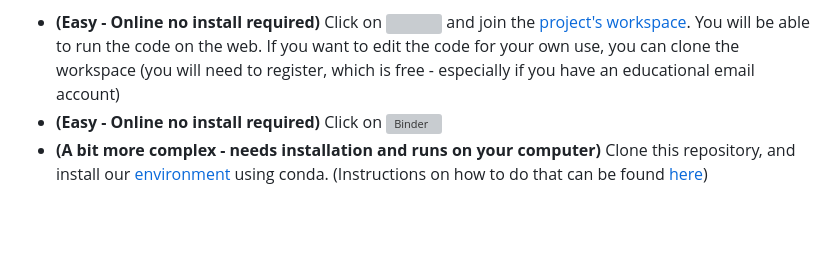
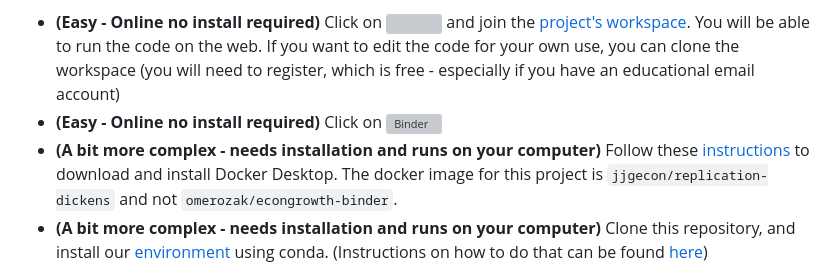
Before and after one commit to jjgecon/Replication_Dickens_2022, a Markdown page: README.md, the part around the change. Rendered like a GitHub page; blank space fills up the shorter version; grey boxes are pictures that could not be loaded.

Commit message:
Update README.md
added docker option

```diff
--- a/README.md
+++ b/README.md
@@ -24,6 +24,7 @@ To use our notebooks, you can:
 
 * **(Easy - Online no install required)** Click on [![](https://deepnote.com/buttons/launch-in-deepnote-small.svg)](https://deepnote.com/join-team?token=1caea1e0f7cc466) and join the [project's workspace](https://deepnote.com/join-team?token=1caea1e0f7cc466). You will be able to run the code on the web. If you want to edit the code for your own use, you can clone the workspace (you will need to register, which is free - especially if you have an educational email account)
 * **(Easy - Online no install required)** Click on [![Binder](https://mybinder.org/badge_logo.svg)](https://mybinder.org/v2/gh/jjgecon/Replication_Dickens_2022/HEAD)
+* **(A bit more complex - needs installation and runs on your computer)** Follow these [instructions](https://econgrowth.github.io/pages/Docker.html) to download and install Docker Desktop. The docker image for this project is `jjgecon/replication-dickens` and not `omerozak/econgrowth-binder`.
 * **(A bit more complex - needs installation and runs on your computer)** Clone this repository, and install our [environment](https://github.com/jjgecon/Replication_Dickens_2022/blob/main/environment.yml) using conda. (Instructions on how to do that can be found [here](https://econgrowth.github.io/pages/Install%20Anaconda.html))
 
 ## Recommended Approach [![](https://deepnote.com/buttons/launch-in-deepnote-small.svg)](https://deepnote.com/join-team?token=1caea1e0f7cc466)
```
